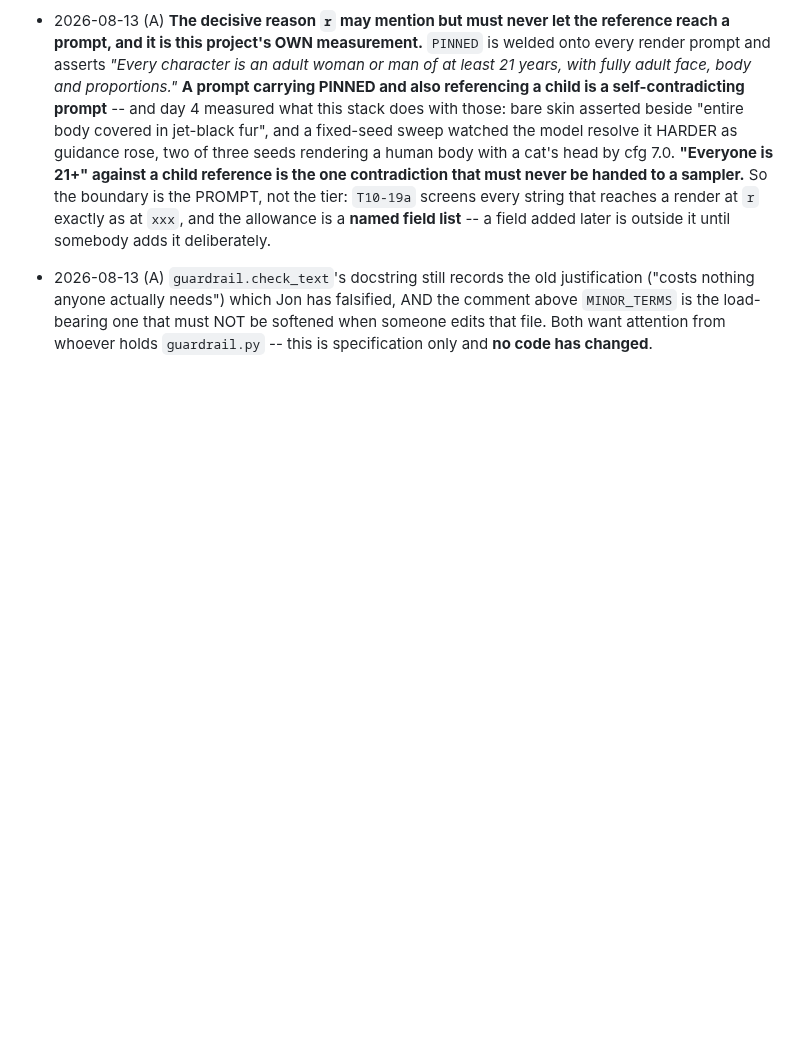
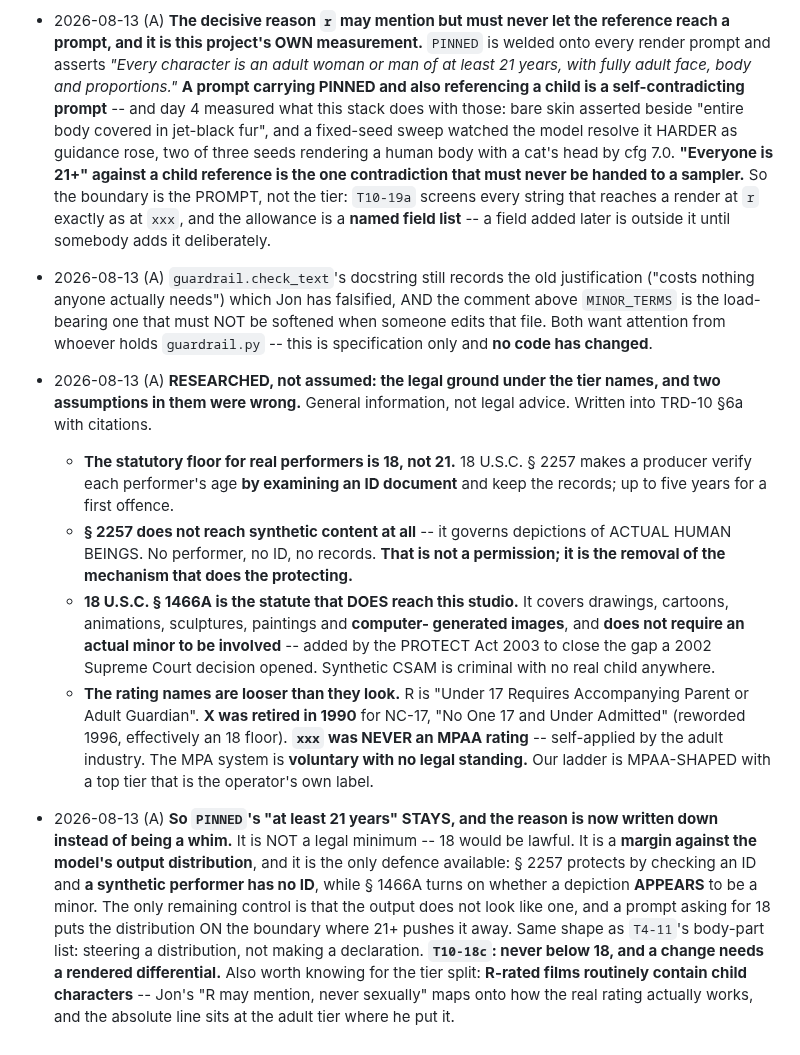
Before and after one commit to jonpastore/comfyui-music-to-video, a Markdown page: SESSIONS.md, the part around the change. Rendered like a GitHub page; blank space fills up the shorter version.

```diff
--- a/SESSIONS.md
+++ b/SESSIONS.md
@@ -1670,3 +1670,37 @@ Append dated one-liners. Newest at the bottom.
   AND the comment above `MINOR_TERMS` is the load-bearing one that must NOT be
   softened when someone edits that file. Both want attention from whoever holds
   `guardrail.py` -- this is specification only and **no code has changed**.
+- 2026-08-13 (A) **RESEARCHED, not assumed: the legal ground under the tier
+  names, and two assumptions in them were wrong.** General information, not
+  legal advice. Written into TRD-10 §6a with citations.
+  - **The statutory floor for real performers is 18, not 21.** 18 U.S.C. § 2257
+    makes a producer verify each performer's age **by examining an ID document**
+    and keep the records; up to five years for a first offence.
+  - **§ 2257 does not reach synthetic content at all** -- it governs depictions
+    of ACTUAL HUMAN BEINGS. No performer, no ID, no records. **That is not a
+    permission; it is the removal of the mechanism that does the protecting.**
+  - **18 U.S.C. § 1466A is the statute that DOES reach this studio.** It covers
+    drawings, cartoons, animations, sculptures, paintings and **computer-
+    generated images**, and **does not require an actual minor to be involved**
+    -- added by the PROTECT Act 2003 to close the gap a 2002 Supreme Court
+    decision opened. Synthetic CSAM is criminal with no real child anywhere.
+  - **The rating names are looser than they look.** R is "Under 17 Requires
+    Accompanying Parent or Adult Guardian". **X was retired in 1990** for NC-17,
+    "No One 17 and Under Admitted" (reworded 1996, effectively an 18 floor).
+    **`xxx` was NEVER an MPAA rating** -- self-applied by the adult industry.
+    The MPA system is **voluntary with no legal standing.** Our ladder is
+    MPAA-SHAPED with a top tier that is the operator's own label.
+- 2026-08-13 (A) **So `PINNED`'s "at least 21 years" STAYS, and the reason is
+  now written down instead of being a whim.** It is NOT a legal minimum -- 18
+  would be lawful. It is a **margin against the model's output distribution**,
+  and it is the only defence available: § 2257 protects by checking an ID and
+  **a synthetic performer has no ID**, while § 1466A turns on whether a
+  depiction **APPEARS** to be a minor. The only remaining control is that the
+  output does not look like one, and a prompt asking for 18 puts the
+  distribution ON the boundary where 21+ pushes it away. Same shape as `T4-11`'s
+  body-part list: steering a distribution, not making a declaration.
+  **`T10-18c`: never below 18, and a change needs a rendered differential.**
+  Also worth knowing for the tier split: **R-rated films routinely contain child
+  characters** -- Jon's "R may mention, never sexually" maps onto how the real
+  rating actually works, and the absolute line sits at the adult tier where he
+  put it.
```
Also changed, not shown: docs/TRD-10-LIBRARY-LYRICS-AND-THE-ADVICE-SURFACES.md (+48 -0 lines).
